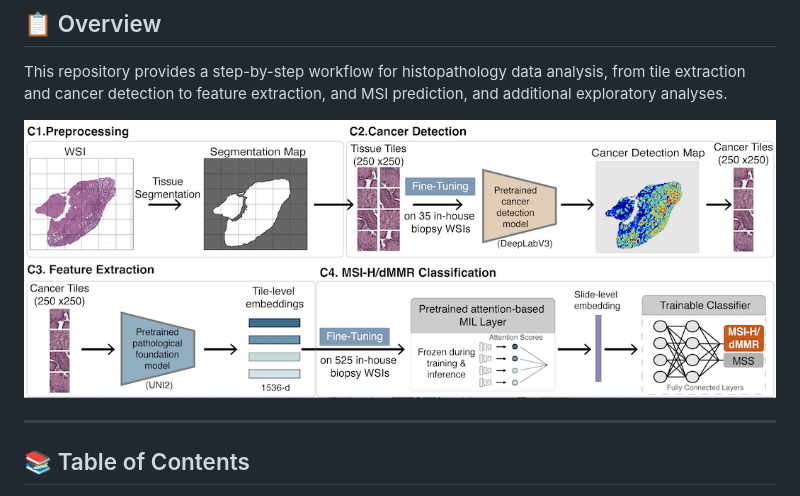
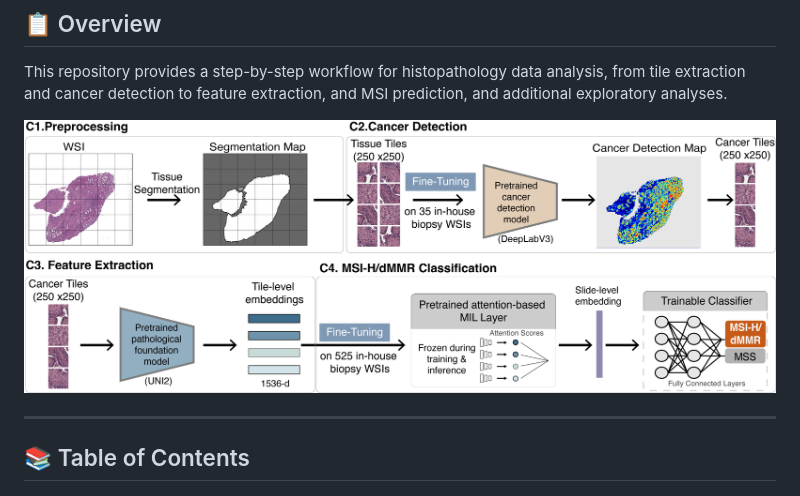
Before and after one commit to lucasliu0928/PathStageMSI, a Markdown page: README.md, the part around the change. Rendered like a GitHub page.

Commit message:
Update image source and width in README

```diff
--- a/README.md
+++ b/README.md
@@ -11,7 +11,7 @@ Liu L.J., Etzioni R., Zhang H., Sayar E., Richards H., Chen Z., et al., Pritchar
 This repository provides a step-by-step workflow for histopathology data analysis, from tile extraction and cancer detection to feature extraction, and MSI prediction, and additional exploratory analyses.
 
 <p align="center">
-  <img src="figures/Fig2c.png" alt="PathStageMSI overview" width="800">
+  <img src="figures/fig1c.png" alt="PathStageMSI overview" width="900">
 </p>
 
 ---
```
